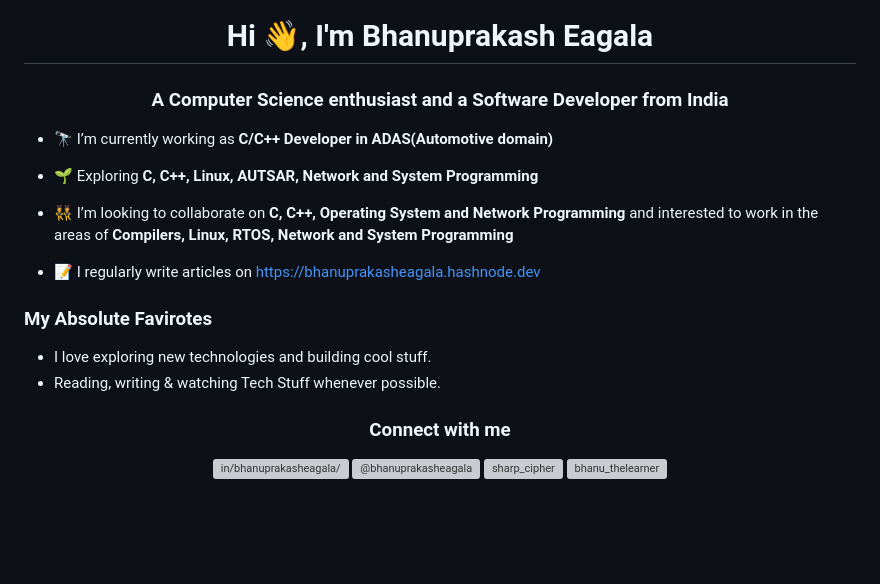
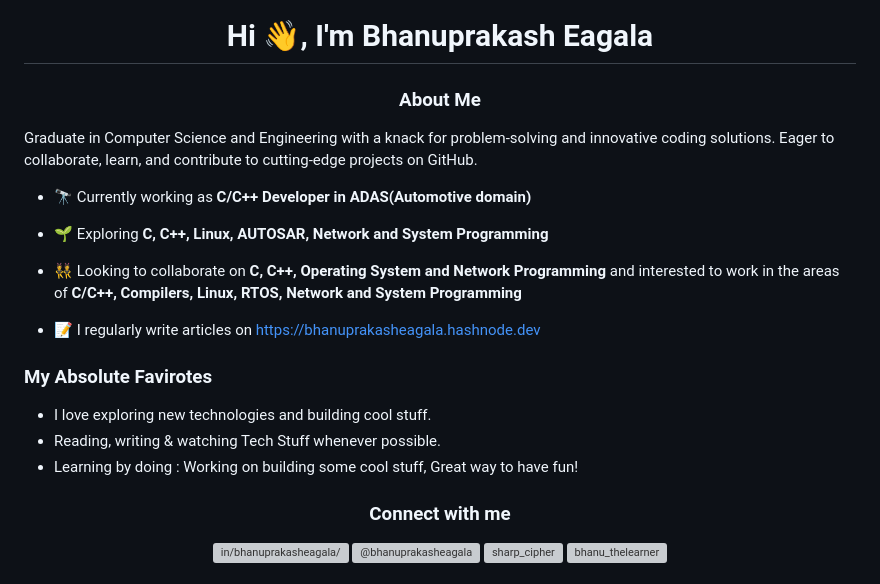
Before and after one commit to bhanuprakasheagala/bhanuprakasheagala, a Markdown page: README.md, the part around the change. Rendered like a GitHub page; blank space fills up the shorter version; grey boxes are pictures that could not be loaded.

```diff
--- a/README.md
+++ b/README.md
@@ -3,20 +3,21 @@
 </div>
 
 <h1 align="center">Hi 👋, I'm Bhanuprakash Eagala</h1>
-<h3 align="center">A Computer Science enthusiast and a Software Developer from India</h3>
+<h3 align="center"> About Me </h3>
+<p> Graduate in Computer Science and Engineering with a knack for problem-solving and innovative coding solutions. Eager to collaborate, learn, and contribute to cutting-edge projects on GitHub. </p>
 
-- 🔭 I’m currently working as **C/C++ Developer in ADAS(Automotive domain)**
+- 🔭 Currently working as **C/C++ Developer in ADAS(Automotive domain)**
 
-- 🌱 Exploring **C, C++, Linux, AUTSAR, Network and System Programming**
+- 🌱 Exploring **C, C++, Linux, AUTOSAR, Network and System Programming**
 
-- 👯 I’m looking to collaborate on **C, C++, Operating System and Network Programming** and interested to work in the areas of **Compilers, Linux, RTOS, Network and System Programming**
+- 👯 Looking to collaborate on **C, C++, Operating System and Network Programming** and interested to work in the areas of **C/C++, Compilers, Linux, RTOS, Network and System Programming**
 
 - 📝 I regularly write articles on [https://bhanuprakasheagala.hashnode.dev](https://bhanuprakasheagala.hashnode.dev)
 
 ### My Absolute Favirotes
 * I love exploring new technologies and building cool stuff. <br>
 * Reading, writing & watching Tech Stuff whenever possible. <br>
-
+* Learning by doing : Working on building some cool stuff, Great way to have fun! <br>
 
 <h3 align="center">Connect with me</h3>
 <p align="center">
```
